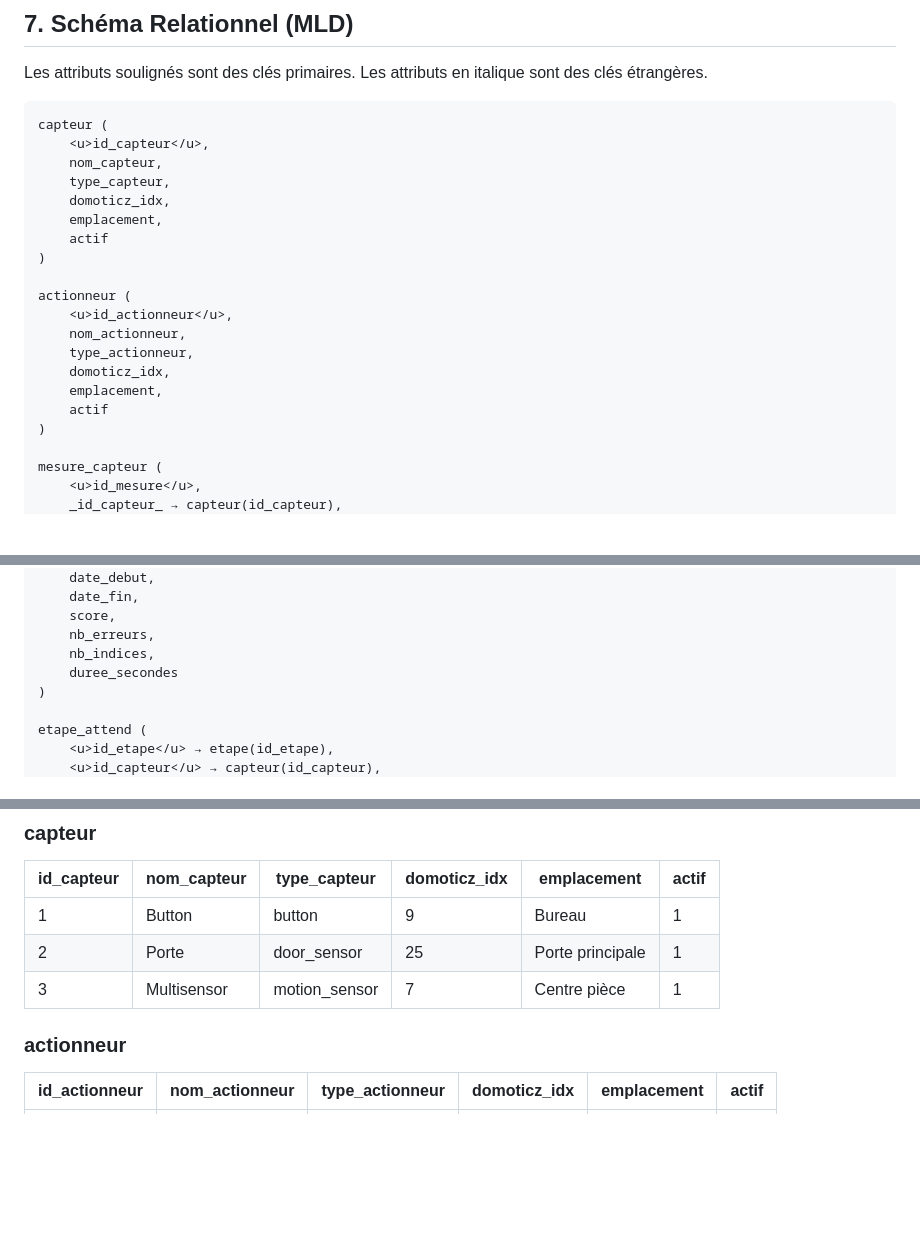
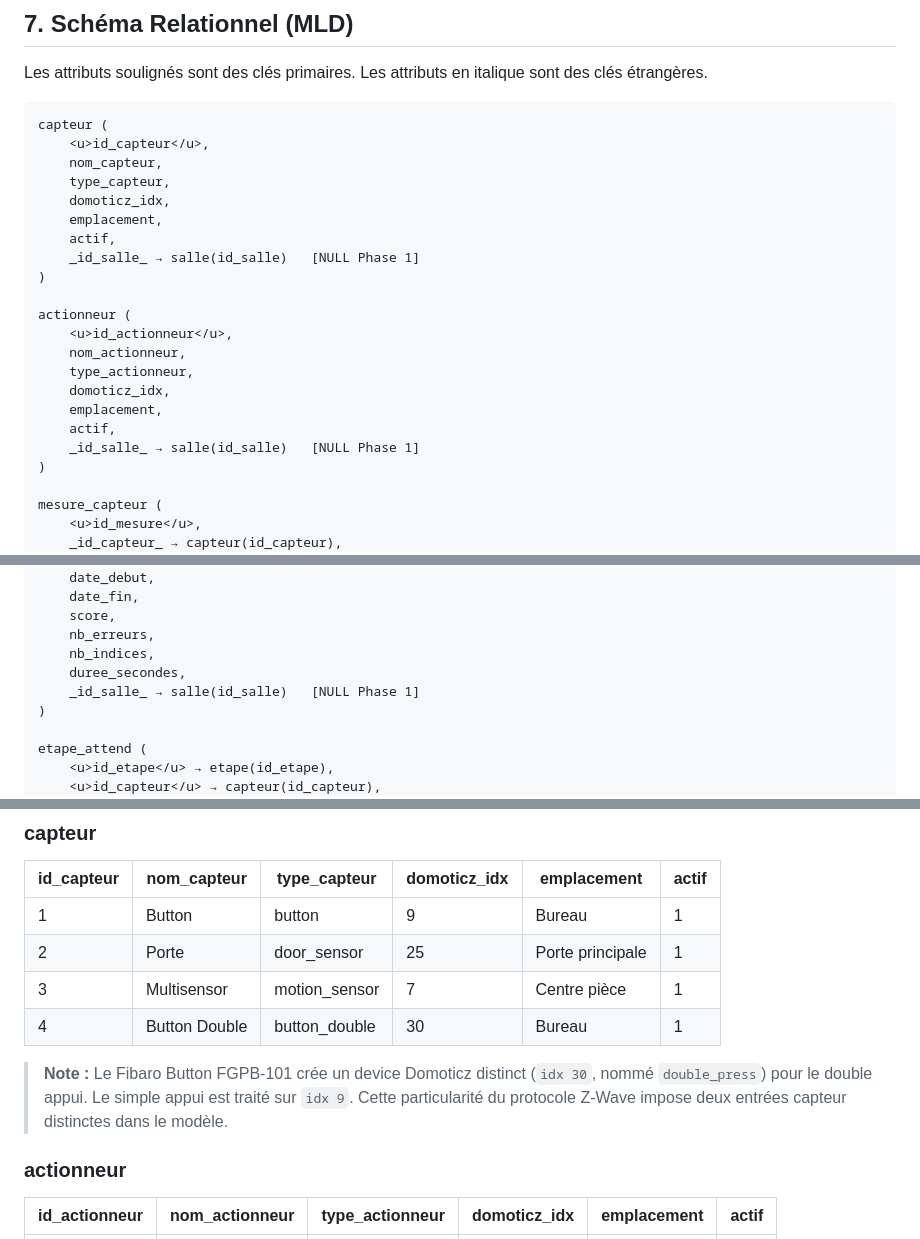
Before and after one commit to AmineAIT-ALI/DomEscape, a Markdown page: RAPPORT.md, 3 parts joined by grey strips. Rendered like a GitHub page; blank space fills up the shorter version.

```diff
--- a/RAPPORT.md
+++ b/RAPPORT.md
@@ -620,7 +626,8 @@ capteur (
     type_capteur,
     domoticz_idx,
     emplacement,
-    actif
+    actif,
+    _id_salle_ → salle(id_salle)   [NULL Phase 1]
 )
 
 actionneur (
@@ -629,7 +636,8 @@ actionneur (
     type_actionneur,
     domoticz_idx,
     emplacement,
-    actif
+    actif,
+    _id_salle_ → salle(id_salle)   [NULL Phase 1]
 )
 
 mesure_capteur (
@@ -696,7 +704,8 @@ session (
     score,
     nb_erreurs,
     nb_indices,
-    duree_secondes
+    duree_secondes,
+    _id_salle_ → salle(id_salle)   [NULL Phase 1]
 )
 
 etape_attend (
@@ -809,6 +818,9 @@ Les exemples suivants ont pour objectif d'illustrer la structure et l'usage des
 | 1 | Button | button | 9 | Bureau | 1 |
 | 2 | Porte | door_sensor | 25 | Porte principale | 1 |
 | 3 | Multisensor | motion_sensor | 7 | Centre pièce | 1 |
+| 4 | Button Double | button_double | 30 | Bureau | 1 |
+
+> **Note :** Le Fibaro Button FGPB-101 crée un device Domoticz distinct (`idx 30`, nommé `double_press`) pour le double appui. Le simple appui est traité sur `idx 9`. Cette particularité du protocole Z-Wave impose deux entrées capteur distinctes dans le modèle.
 
 ### actionneur
 
```
Also changed, not shown: other parts of RAPPORT.md (+15 -3 lines).
